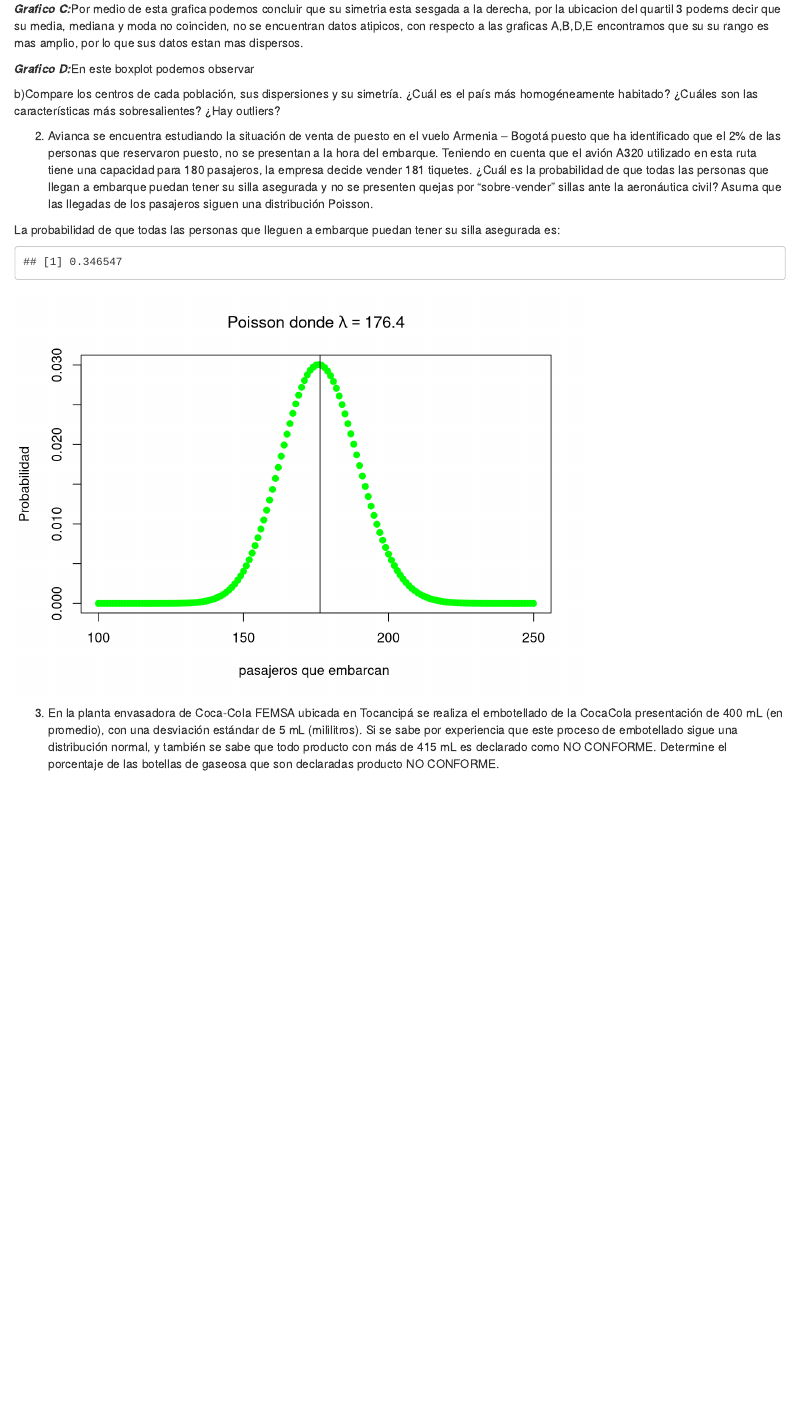
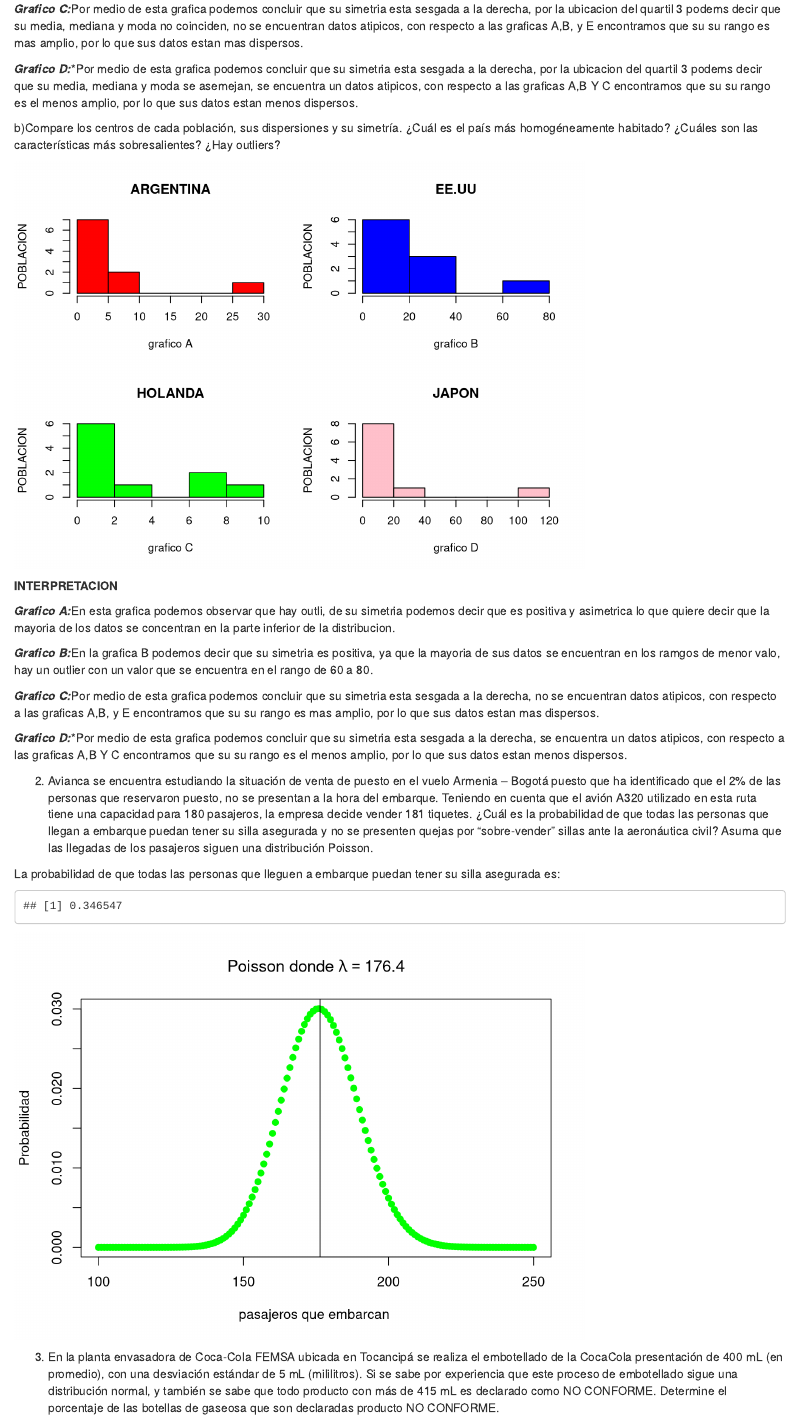
Before and after one commit to Lfherrerao/PARCIAL1_SIMULACION, an R Markdown document (PARCIAL1_SIMULACION.Rmd): the page in a window 1100 px wide, from 1170 px down. Rendered offline with R 4.5, knitr and Pandoc, with nearby package versions.

Commit message:
se agrega el punto b del 1

````diff
--- a/PARCIAL1_SIMULACION.Rmd
+++ b/PARCIAL1_SIMULACION.Rmd
@@ -61,11 +61,42 @@ boxplot(Japon,main = 'JAPON',col='pink',ylab='POBLACION',xlab='grafico D')
 
 
-***Grafico C:***Por medio de esta grafica podemos concluir que su simetria esta sesgada a la derecha, por la ubicacion del quartil 3 podems decir que su media, mediana y moda no coinciden, no se encuentran datos atipicos, con respecto a las graficas A,B,D,E encontramos que su su rango es mas amplio, por lo que sus datos estan mas dispersos.  \n
+***Grafico C:***Por medio de esta grafica podemos concluir que su simetria esta sesgada a la derecha, por la ubicacion del quartil 3 podems decir que su media, mediana y moda no coinciden, no se encuentran datos atipicos, con respecto a las graficas A,B, y E encontramos que su su rango es mas amplio, por lo que sus datos estan mas dispersos.
 
 
-***Grafico D:***En este boxplot podemos observar \n
+***Grafico D:****Por medio de esta grafica podemos concluir que su simetria esta sesgada a la derecha, por la ubicacion del quartil 3 podems decir que su media, mediana y moda se asemejan,  se encuentra un datos atipicos, con respecto a las graficas A,B Y C encontramos que su su rango es el menos  amplio, por lo que sus datos estan menos dispersos.
+
 
 b)Compare los centros de cada población, sus dispersiones y su simetría. ¿Cuál es el país más homogéneamente habitado? ¿Cuáles son las características más sobresalientes? ¿Hay outliers?
+
+```{r, echo=FALSE}
+
+par(mfrow = c(2,2))
+
+
+hist(argentina, main = 'ARGENTINA', col='red', ylab='POBLACION', xlab='grafico A')
+hist(EEUU,main = 'EE.UU',col='blue',ylab='POBLACION',xlab='grafico B')
+hist(Holanda ,main = 'HOLANDA',col='green',ylab='POBLACION',xlab='grafico C')
+hist(Japon,main = 'JAPON',col='pink',ylab='POBLACION',xlab='grafico D')
+
+
+```
+
+
+**INTERPRETACION**
+
+***Grafico A:***En esta grafica podemos observar que hay  outli, de su simetria podemos decir que es positiva y asimetrica lo que quiere decir que la mayoria de los datos se concentran en la parte inferior de la distribucion.
+
+***Grafico B:***En la grafica B podemos decir que  su simetria  es positiva, ya que la mayoria de sus datos se encuentran en los ramgos de menor valo, hay un outlier con un valor que se encuentra en el rango de 60 a 80.
+
+
+***Grafico C:***Por medio de esta grafica podemos concluir que su simetria esta sesgada a la derecha, no se encuentran datos atipicos, con respecto a las graficas A,B, y E encontramos que su su rango es mas amplio, por lo que sus datos estan mas dispersos.
+
+
+***Grafico D:****Por medio de esta grafica podemos concluir que su simetria esta sesgada a la derecha,  se encuentra un datos atipicos, con respecto a las graficas A,B Y C encontramos que su su rango es el menos  amplio, por lo que sus datos estan menos dispersos.
+
+
+
+
 
 2. Avianca se encuentra estudiando la situación de venta de puesto en el vuelo Armenia – Bogotá puesto
 que ha identificado que el 2% de las personas que reservaron puesto, no se presentan a la hora del
@@ -79,9 +110,10 @@ La probabilidad de que todas las personas que lleguen a embarque puedan tener su
 ```{r,echo=FALSE}
 
 p=0.02
-n=180
+n=181
 
 lambda=n*p
+
 #lambda 3.6 serian las personas que no se presentan a embarque
 #el 98% seria el valor de las personas que se presentan a embarque = 176.4
 #ppois(181,176.4)
````
Also changed, not shown: PARCIAL1_SIMULACION.Rmd (2 more changed lines).
